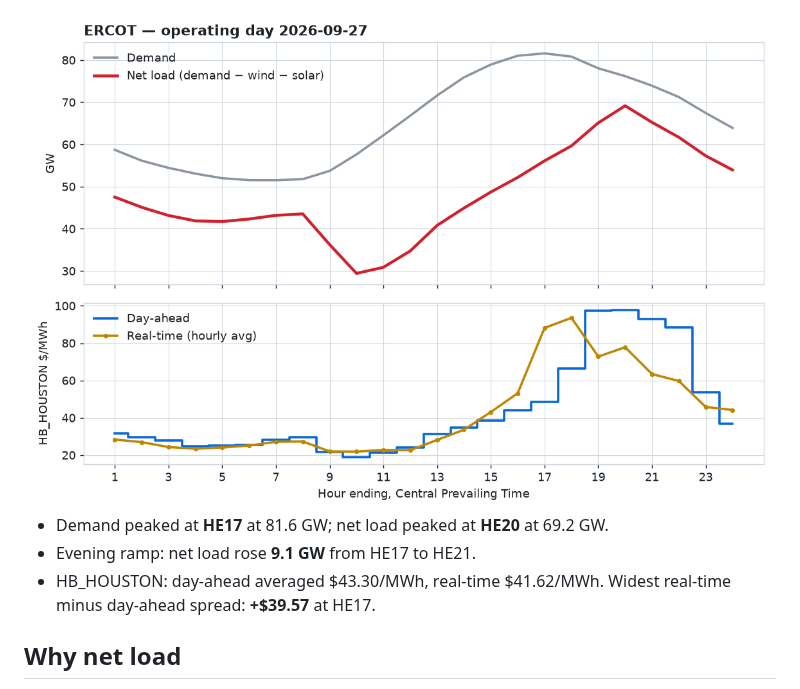
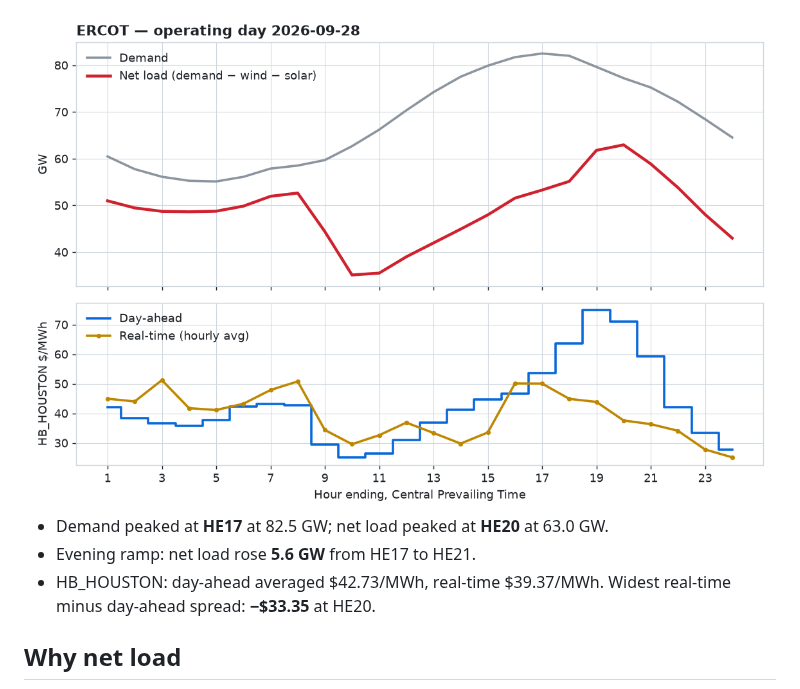
Before and after one commit to arturbagmanov/ercot-daily, a Markdown page: README.md, the part around one of its changes. Rendered like a GitHub page; pictures changed too: reports/latest-light.png.

Commit message:
Recap for operating day 2026-09-28

```diff
--- a/README.md
+++ b/README.md
@@ -13,9 +13,9 @@ wind and solar), and the day-ahead versus real-time price at the Houston hub.
   <img alt="Yesterday's ERCOT demand, net load and Houston hub prices" src="reports/latest-light.png">
 </picture>
 
-- Demand peaked at **HE17** at 81.6 GW; net load peaked at **HE20** at 69.2 GW.
-- Evening ramp: net load rose **9.1 GW** from HE17 to HE21.
-- HB_HOUSTON: day-ahead averaged \$43.30/MWh, real-time \$41.62/MWh. Widest real-time minus day-ahead spread: **+\$39.57** at HE17.
+- Demand peaked at **HE17** at 82.5 GW; net load peaked at **HE20** at 63.0 GW.
+- Evening ramp: net load rose **5.6 GW** from HE17 to HE21.
+- HB_HOUSTON: day-ahead averaged \$42.73/MWh, real-time \$39.37/MWh. Widest real-time minus day-ahead spread: **−\$33.35** at HE20.
 <!-- RECAP:END -->
 
 ## Why net load
```
Also changed, not shown: other parts of README.md (+1 -1 lines), reports/latest-dark.png, 1 other file.
